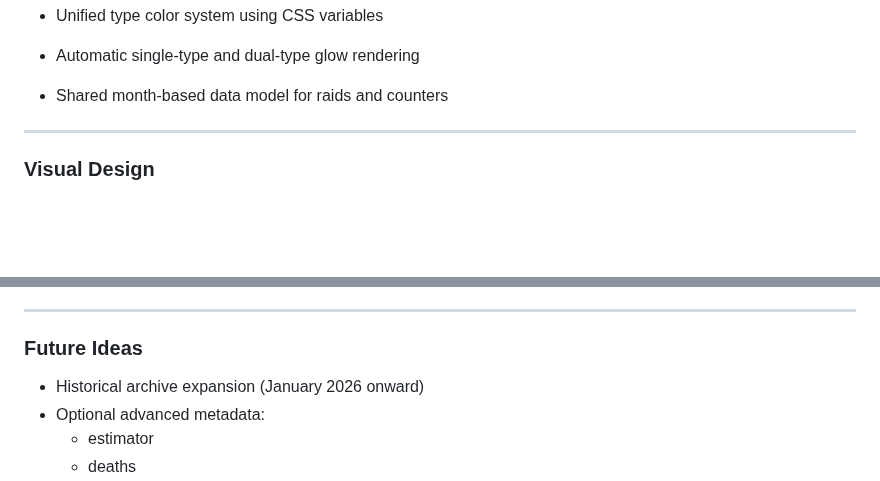
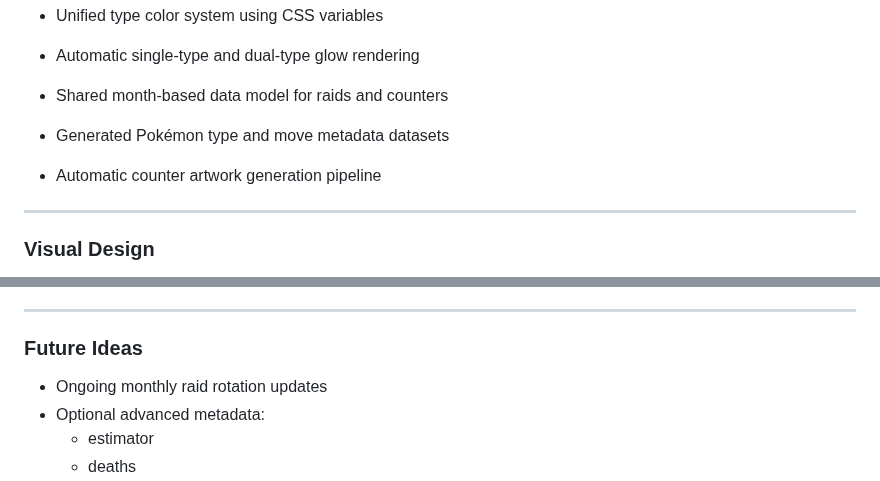
Before and after one commit to StormHB/arcanine_go_project, a Markdown page: README.md, 2 parts joined by grey strips. Rendered like a GitHub page; blank space fills up the shorter version.

```diff
--- a/README.md
+++ b/README.md
@@ -166,6 +172,8 @@ Raid performance data is based on Pokebattler simulations.
 * Unified type color system using CSS variables
 * Automatic single-type and dual-type glow rendering
 * Shared month-based data model for raids and counters
+* Generated Pokémon type and move metadata datasets
+* Automatic counter artwork generation pipeline
 
 ---
 
@@ -435,7 +464,7 @@ This project was built to:
 
 ### Future Ideas
 
-* Historical archive expansion (January 2026 onward)
+* Ongoing monthly raid rotation updates
 * Optional advanced metadata:
   * estimator
   * deaths
```
Also changed, not shown: other parts of README.md (+29 -2 lines), CHANGELOG.md (+34 -0 lines).
